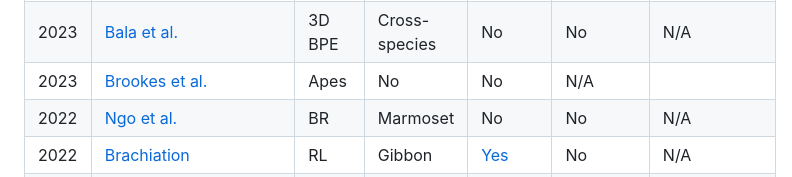
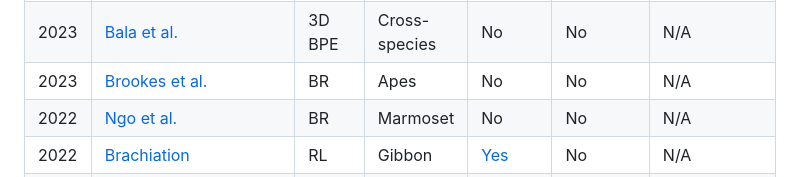
Before and after one commit to KordingLab/awesome-computational-primatology, a Markdown page: README.md, the part around the change. GitHub-like rendering.

```diff
--- a/README.md
+++ b/README.md
@@ -42,7 +42,7 @@ Consider contributing to this community by curating a dataset or training OSS mo
 | 2023 | [Pillai et al.](https://ieeexplore-ieee-org.proxy.library.upenn.edu/stamp/stamp.jsp?tp=&arnumber=10199762&tag=1) | PD | Cross-Species | No | No | N/A |
 | 2023 | [Reddy et al.](https://ieeexplore-ieee-org.proxy.library.upenn.edu/stamp/stamp.jsp?tp=&arnumber=10276306) | PD | Cross-species | No | No | N/A |
 | 2023 | [Bala et al.](https://link-springer-com.proxy.library.upenn.edu/article/10.1007/s11263-023-01804-y) | 3D BPE | Cross-species | No | No | N/A |
-| 2023 | [Brookes et al.](https://arxiv.org/pdf/2301.02642.pdf) | Apes | No | No | N/A |
+| 2023 | [Brookes et al.](https://arxiv.org/pdf/2301.02642.pdf) | BR | Apes | No | No | N/A |
 | 2022 | [Ngo et al.](https://www.ncbi.nlm.nih.gov/pmc/articles/PMC10203885/) | BR | Marmoset | No | No | N/A |
 | 2022 | [Brachiation](https://arxiv.org/pdf/2205.03943.pdf) | RL | Gibbon | [Yes](https://github.com/brachiation-rl/brachiation) | No | N/A |
 | 2022 | [SIPEC](https://www-nature-com.proxy.library.upenn.edu/articles/s42256-022-00477-5) | 2D BPE, FR, BR | Macaque | [Some](https://www.dropbox.com/sh/y387kik9mwuszl3/AABBVWALEimW-hrbXvdfjHQSa?dl=0) | Upon request | N/A |
```
